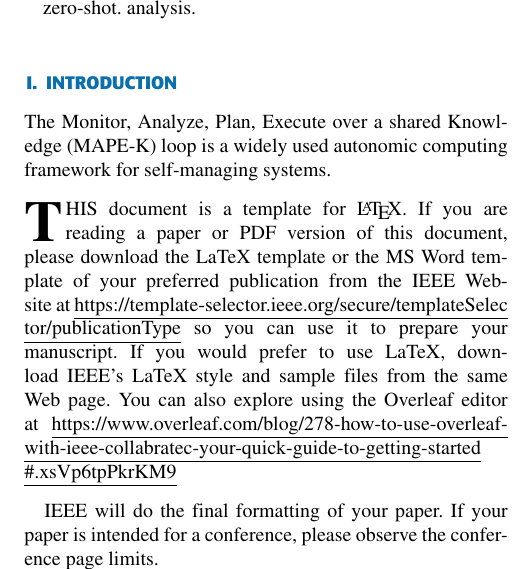
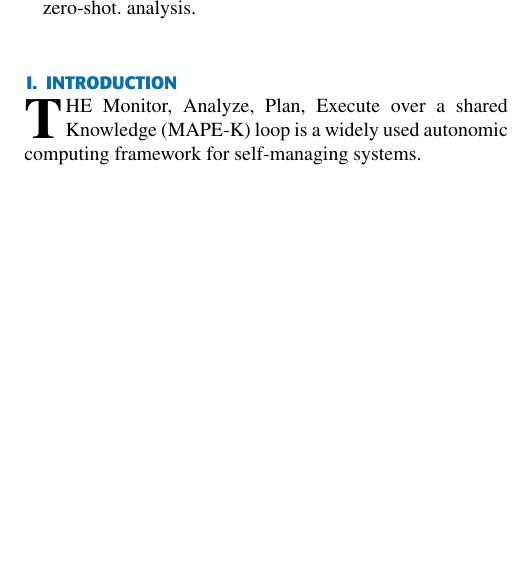
Before and after one commit to ivanvzqzz/Autonomic-Computing-HW3, a LaTeX paper (LaTeX/access.tex): part of one column of page 1 of 8, cut so that both start at the same text, the shorter picture padded with empty space. The pictures show the PDF file LaTeX/access.pdf that the author committed with the source.

```diff
--- a/LaTeX/access.tex
+++ b/LaTeX/access.tex
@@ -56,18 +56,7 @@
 
 \section{Introduction}
 \label{sec:introduction}
-The Monitor, Analyze, Plan, Execute over a shared Knowledge (MAPE-K) loop is a widely used autonomic computing framework for self-managing systems.
-
-\PARstart{T}{his} document is a template for \LaTeX. If you are reading a paper or PDF version of this document, please download the LaTeX template or the MS Word
-template of your preferred publication from the IEEE Website at \underline
-{https://template-selector.ieee.org/secure/templateSelec}\break\underline{tor/publicationType} so you can use it to prepare your manuscript.
-If you would prefer to use LaTeX, download IEEE's LaTeX style and sample files
-from the same Web page. You can also explore using the Overleaf editor at
-\underline
-{https://www.overleaf.com/blog/278-how-to-use-overleaf-}\break\underline{with-ieee-collabratec-your-quick-guide-to-getting-started}\break\underline{\#.xsVp6tpPkrKM9}
-
-IEEE will do the final formatting of your paper. If your paper is intended
-for a conference, please observe the conference page limits.
+\PARstart{T}{he} Monitor, Analyze, Plan, Execute over a shared Knowledge (MAPE-K) loop is a widely used autonomic computing framework for self-managing systems.
 
 \subsection{Abbreviations and Acronyms}
 Define abbreviations and acronyms the first time they are used in the text,
```
Also changed, not shown: LaTeX/access.pdf.
